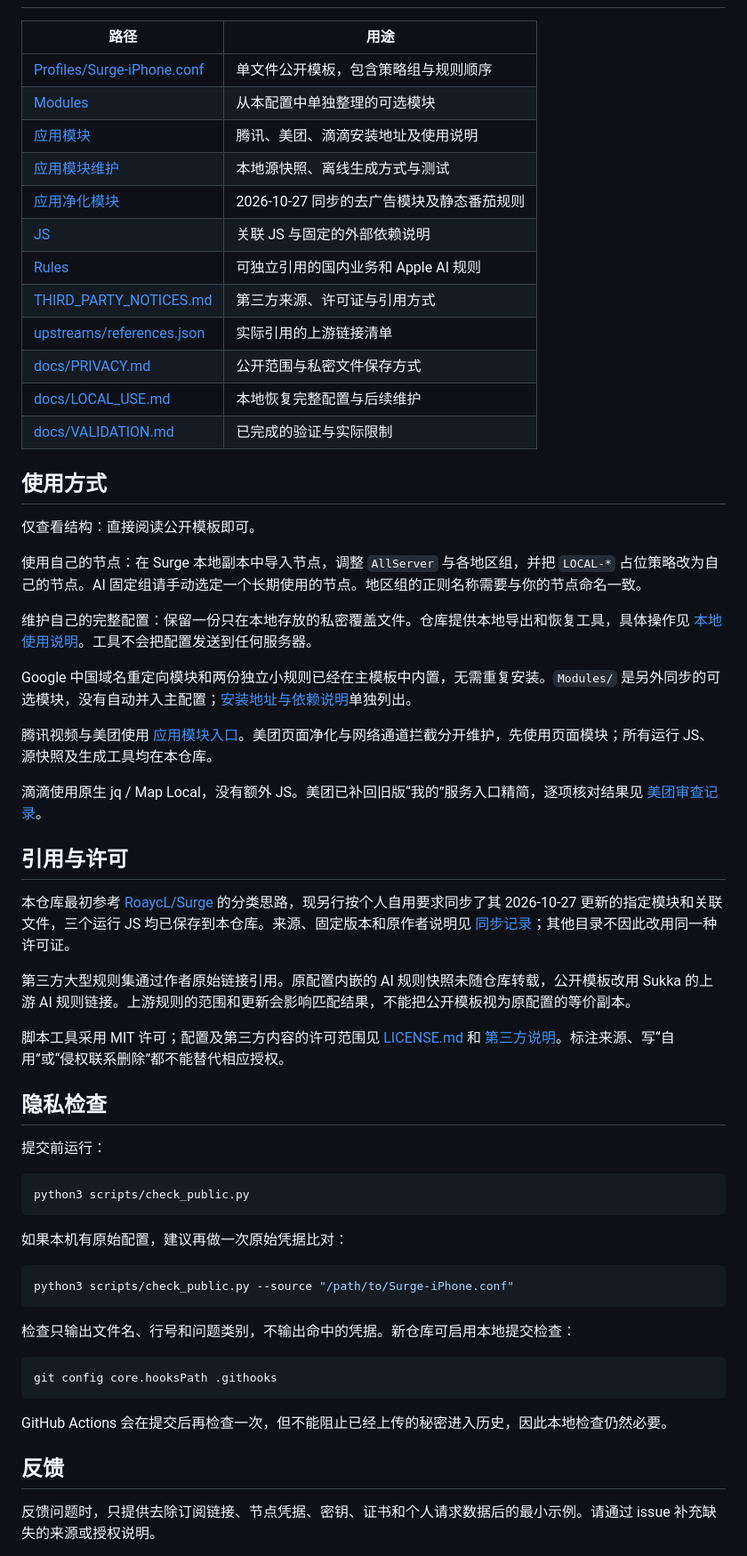
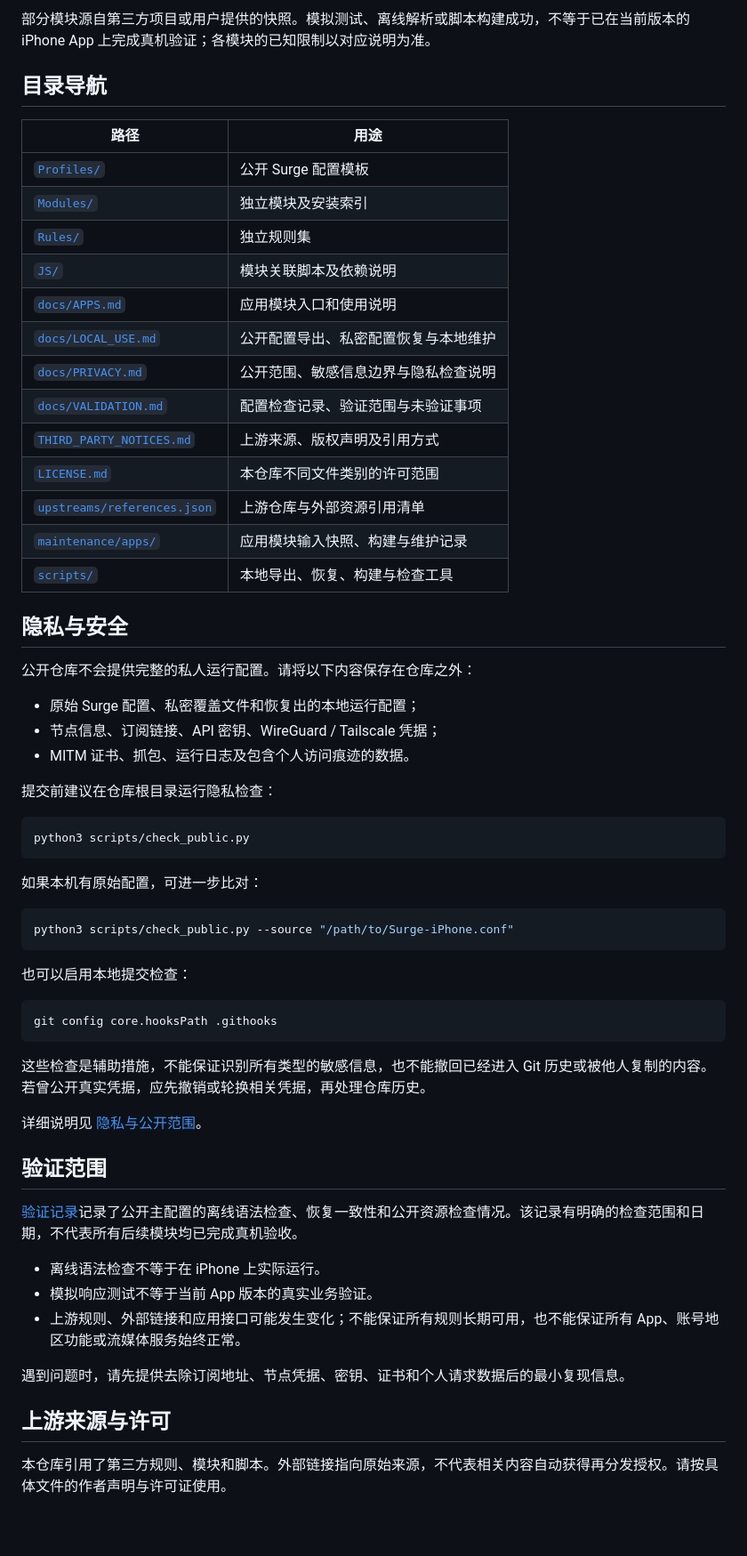
Before and after one commit to jingchen21/Surge-iOS, a Markdown page: README.md, the part around one of its changes. Shown at 89% size. GitHub-like rendering; blank space fills up the shorter version.

Commit message:
docs: redesign Surge iOS README

````diff
--- a/README.md
+++ b/README.md
@@ -12,63 +94,64 @@
+部分模块源自第三方项目或用户提供的快照。模拟测试、离线解析或脚本构建成功，不等于已在当前版本的 iPhone App 上完成真机验证；各模块的已知限制以对应说明为准。
+
+## 目录导航
 
 | 路径 | 用途 |
 | --- | --- |
-| [Profiles/Surge-iPhone.conf](Profiles/Surge-iPhone.conf) | 单文件公开模板，包含策略组与规则顺序 |
-| [Modules](Modules/README.md) | 从本配置中单独整理的可选模块 |
-| [应用模块](docs/APPS.md) | 腾讯、美团、滴滴安装地址及使用说明 |
-| [应用模块维护](maintenance/apps/README.md) | 本地源快照、离线生成方式与测试 |
-| [应用净化模块](Modules/README.md) | 2026-10-27 同步的去广告模块及静态番茄规则 |
-| [JS](JS/README.md) | 关联 JS 与固定的外部依赖说明 |
-| [Rules](Rules/README.md) | 可独立引用的国内业务和 Apple AI 规则 |
-| [THIRD_PARTY_NOTICES.md](THIRD_PARTY_NOTICES.md) | 第三方来源、许可证与引用方式 |
-| [upstreams/references.json](upstreams/references.json) | 实际引用的上游链接清单 |
-| [docs/PRIVACY.md](docs/PRIVACY.md) | 公开范围与私密文件保存方式 |
-| [docs/LOCAL_USE.md](docs/LOCAL_USE.md) | 本地恢复完整配置与后续维护 |
-| [docs/VALIDATION.md](docs/VALIDATION.md) | 已完成的验证与实际限制 |
+| [`Profiles/`](Profiles/Surge-iPhone.conf) | 公开 Surge 配置模板 |
+| [`Modules/`](Modules/README.md) | 独立模块及安装索引 |
+| [`Rules/`](Rules/README.md) | 独立规则集 |
+| [`JS/`](JS/README.md) | 模块关联脚本及依赖说明 |
+| [`docs/APPS.md`](docs/APPS.md) | 应用模块入口和使用说明 |
+| [`docs/LOCAL_USE.md`](docs/LOCAL_USE.md) | 公开配置导出、私密配置恢复与本地维护 |
+| [`docs/PRIVACY.md`](docs/PRIVACY.md) | 公开范围、敏感信息边界与隐私检查说明 |
+| [`docs/VALIDATION.md`](docs/VALIDATION.md) | 配置检查记录、验证范围与未验证事项 |
+| [`THIRD_PARTY_NOTICES.md`](THIRD_PARTY_NOTICES.md) | 上游来源、版权声明及引用方式 |
+| [`LICENSE.md`](LICENSE.md) | 本仓库不同文件类别的许可范围 |
+| [`upstreams/references.json`](upstreams/references.json) | 上游仓库与外部资源引用清单 |
+| [`maintenance/apps/`](maintenance/apps/README.md) | 应用模块输入快照、构建与维护记录 |
+| [`scripts/`](scripts) | 本地导出、恢复、构建与检查工具 |
 
-## 使用方式
+## 隐私与安全
 
-仅查看结构：直接阅读公开模板即可。
+公开仓库不会提供完整的私人运行配置。请将以下内容保存在仓库之外：
 
-使用自己的节点：在 Surge 本地副本中导入节点，调整 `AllServer` 与各地区组，并把 `LOCAL-*` 占位策略改为自己的节点。AI 固定组请手动选定一个长期使用的节点。地区组的正则名称需要与你的节点命名一致。
+- 原始 Surge 配置、私密覆盖文件和恢复出的本地运行配置；
+- 节点信息、订阅链接、API 密钥、WireGuard / Tailscale 凭据；
+- MITM 证书、抓包、运行日志及包含个人访问痕迹的数据。
 
-维护自己的完整配置：保留一份只在本地存放的私密覆盖文件。仓库提供本地导出和恢复工具，具体操作见 [本地使用说明](docs/LOCAL_USE.md)。工具不会把配置发送到任何服务器。
-
-Google 中国域名重定向模块和两份独立小规则已经在主模板中内置，无需重复安装。`Modules/` 是另外同步的可选模块，没有自动并入主配置；[安装地址与依赖说明](Modules/README.md)单独列出。
-
-腾讯视频与美团使用 [应用模块入口](docs/APPS.md)。美团页面净化与网络通道拦截分开维护，先使用页面模块；所有运行 JS、源快照及生成工具均在本仓库。
-
-滴滴使用原生 jq / Map Local，没有额外 JS。美团已补回旧版“我的”服务入口精简，逐项核对结果见 [美团审查记录](docs/MEITUAN_AUDIT.md)。
-
-## 引用与许可
-
-本仓库最初参考 [RoaycL/Surge](https://github.com/RoaycL/Surge) 的分类思路，现另行按个人自用要求同步了其 2026-10-27 更新的指定模块和关联文件，三个运行 JS 均已保存到本仓库。来源、固定版本和原作者说明见 [同步记录](docs/ROAYCL_SYNC.md)；其他目录不因此改用同一种许可证。
-
-第三方大型规则集通过作者原始链接引用。原配置内嵌的 AI 规则快照未随仓库转载，公开模板改用 Sukka 的上游 AI 规则链接。上游规则的范围和更新会影响匹配结果，不能把公开模板视为原配置的等价副本。
-
-脚本工具采用 MIT 许可；配置及第三方内容的许可范围见 [LICENSE.md](LICENSE.md) 和 [第三方说明](THIRD_PARTY_NOTICES.md)。标注来源、写“自用”或“侵权联系删除”都不能替代相应授权。
-
-## 隐私检查
-
-提交前运行：
+提交前建议在仓库根目录运行隐私检查：
 
 ```sh
 python3 scripts/check_public.py
 ```
 
-如果本机有原始配置，建议再做一次原始凭据比对：
+如果本机有原始配置，可进一步比对：
 
 ```sh
 python3 scripts/check_public.py --source "/path/to/Surge-iPhone.conf"
 ```
 
-检查只输出文件名、行号和问题类别，不输出命中的凭据。新仓库可启用本地提交检查：
+也可以启用本地提交检查：
 
 ```sh
 git config core.hooksPath .githooks
 ```
 
-GitHub Actions 会在提交后再检查一次，但不能阻止已经上传的秘密进入历史，因此本地检查仍然必要。
+这些检查是辅助措施，不能保证识别所有类型的敏感信息，也不能撤回已经进入 Git 历史或被他人复制的内容。若曾公开真实凭据，应先撤销或轮换相关凭据，再处理仓库历史。
 
-## 反馈
+详细说明见 [隐私与公开范围](docs/PRIVACY.md)。
 
-反馈问题时，只提供去除订阅链接、节点凭据、密钥、证书和个人请求数据后的最小示例。请通过 issue 补充缺失的来源或授权说明。
+## 验证范围
+
+[验证记录](docs/VALIDATION.md)记录了公开主配置的离线语法检查、恢复一致性和公开资源检查情况。该记录有明确的检查范围和日期，不代表所有后续模块均已完成真机验收。
+
+- 离线语法检查不等于在 iPhone 上实际运行。
+- 模拟响应测试不等于当前 App 版本的真实业务验证。
+- 上游规则、外部链接和应用接口可能发生变化；不能保证所有规则长期可用，也不能保证所有 App、账号地区功能或流媒体服务始终正常。
+
+遇到问题时，请先提供去除订阅地址、节点凭据、密钥、证书和个人请求数据后的最小复现信息。
+
+## 上游来源与许可
+
+本仓库引用了第三方规则、模块和脚本。外部链接指向原始来源，不代表相关内容自动获得再分发授权。请按具体文件的作者声明与许可证使用。
+
````
Also changed, not shown: other parts of README.md (+105 -6 lines).
